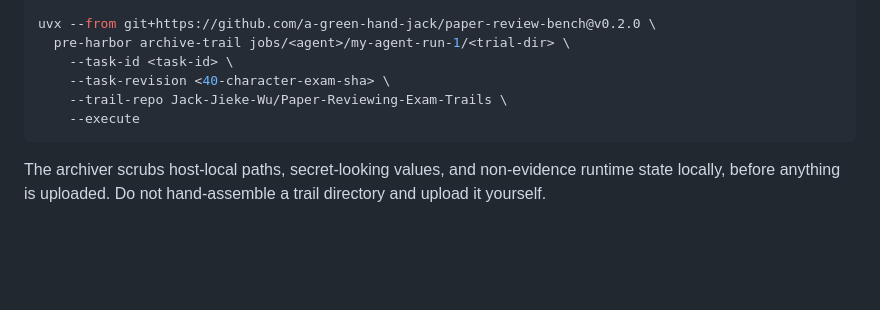
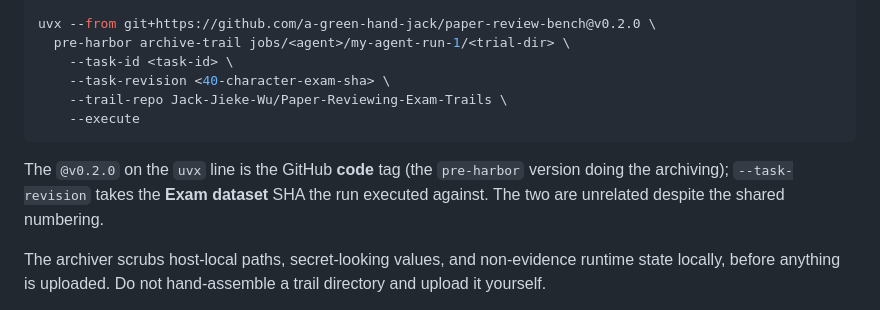
Before and after one commit to a-green-hand-jack/paper-review, a Markdown page: docs/dataset-cards/Paper-Reviewing-Exam-Trails.md, the part around the change. GitHub-like rendering; blank space fills up the shorter version.

````diff
--- a/docs/dataset-cards/Paper-Reviewing-Exam-Trails.md
+++ b/docs/dataset-cards/Paper-Reviewing-Exam-Trails.md
@@ -73,6 +73,10 @@ uvx --from git+https://github.com/a-green-hand-jack/paper-review-bench@v0.2.0 \
     --execute
 ```
 
+The `@v0.2.0` on the `uvx` line is the GitHub **code** tag (the `pre-harbor`
+version doing the archiving); `--task-revision` takes the **Exam dataset** SHA
+the run executed against. The two are unrelated despite the shared numbering.
+
 The archiver scrubs host-local paths, secret-looking values, and non-evidence
 runtime state locally, before anything is uploaded. Do not hand-assemble a trail
 directory and upload it yourself.
````
Also changed, not shown: README.md (+8 -4 lines), docs/BENCHMARK.md (+18 -4 lines).
